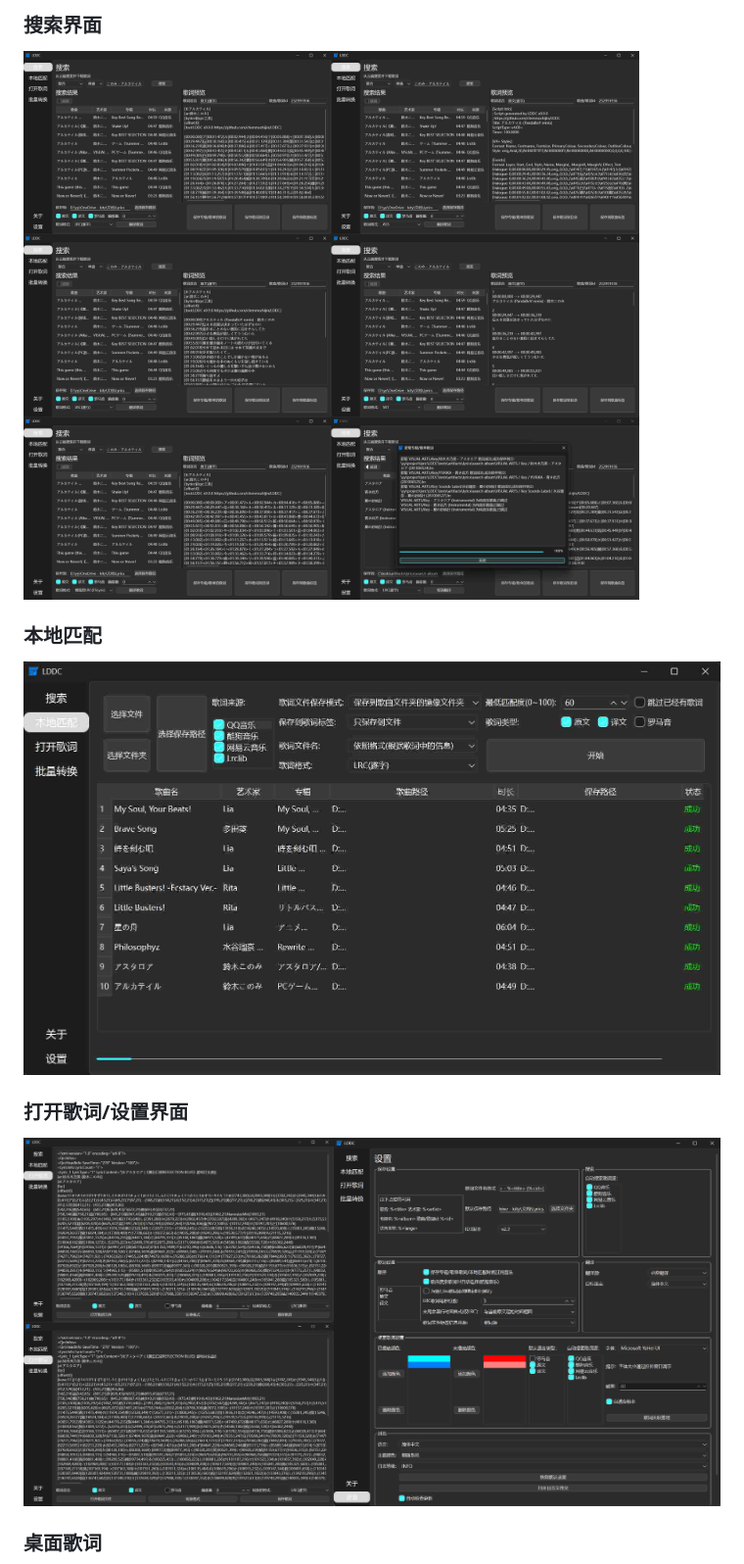
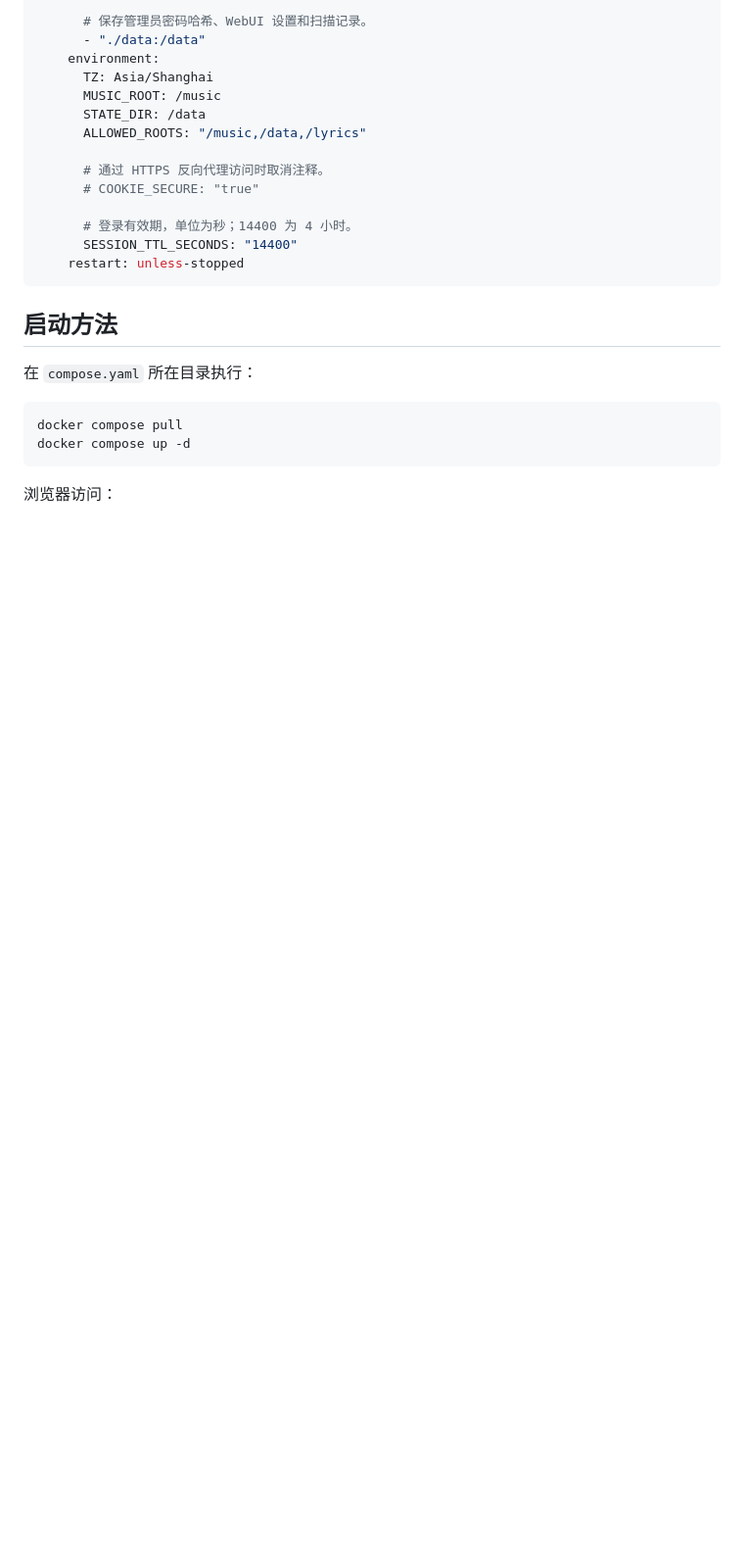
Before and after one commit to jiumian8/lddc-docker, a Markdown page: README.md, the part around one of its changes. Shown at 98% size. GitHub-like rendering; blank space fills up the shorter version.

````diff
--- a/README.md
+++ b/README.md
@@ -46,15 +46,28 @@ LDDC是一个简单易用的精准歌词(逐字歌词)下载匹配工具。
 
-### 搜索界面
+      # 保存管理员密码哈希、WebUI 设置和扫描记录。
+      - "./data:/data"
+    environment:
+      TZ: Asia/Shanghai
+      MUSIC_ROOT: /music
+      STATE_DIR: /data
+      ALLOWED_ROOTS: "/music,/data,/lyrics"
 
-![image](img/zh-Hans_1.jpg)
+      # 通过 HTTPS 反向代理访问时取消注释。
+      # COOKIE_SECURE: "true"
 
-### 本地匹配
+      # 登录有效期，单位为秒；14400 为 4 小时。
+      SESSION_TTL_SECONDS: "14400"
+    restart: unless-stopped
+```
 
-![image](img/zh-Hans_3.jpg)
+## 启动方法
 
-### 打开歌词/设置界面
+在 `compose.yaml` 所在目录执行：
 
-![image](img/zh-Hans_2.jpg)
+```sh
+docker compose pull
+docker compose up -d
+```
 
-### 桌面歌词
+浏览器访问：
 
````
Also changed, not shown: other parts of README.md (+97 -47 lines).
